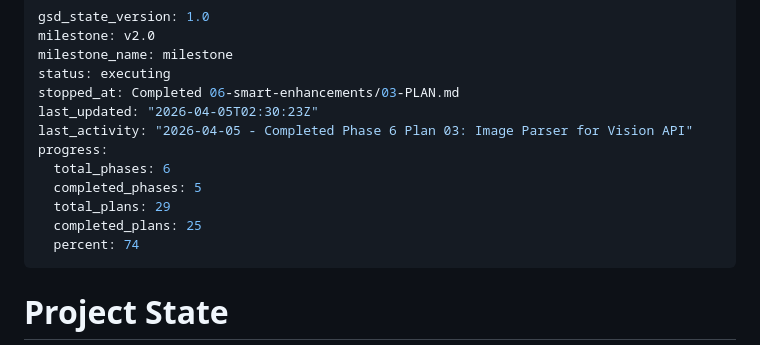
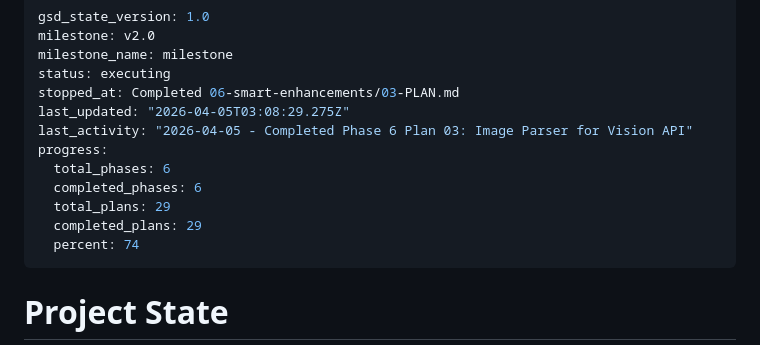
Before and after one commit to lgwanai/mail-skill, a Markdown page: .planning/STATE.md, the part around the change. GitHub-like rendering.

Commit message:
docs(phase-06): complete phase 6 Smart Enhancements

```diff
--- a/.planning/STATE.md
+++ b/.planning/STATE.md
@@ -4,13 +4,13 @@ milestone: v2.0
 milestone_name: milestone
 status: executing
 stopped_at: Completed 06-smart-enhancements/03-PLAN.md
-last_updated: "2026-04-05T02:30:23Z"
+last_updated: "2026-04-05T03:08:29.275Z"
 last_activity: "2026-04-05 - Completed Phase 6 Plan 03: Image Parser for Vision API"
 progress:
   total_phases: 6
-  completed_phases: 5
+  completed_phases: 6
   total_plans: 29
-  completed_plans: 25
+  completed_plans: 29
   percent: 74
 ---
 
```
Also changed, not shown: 1 other file.
